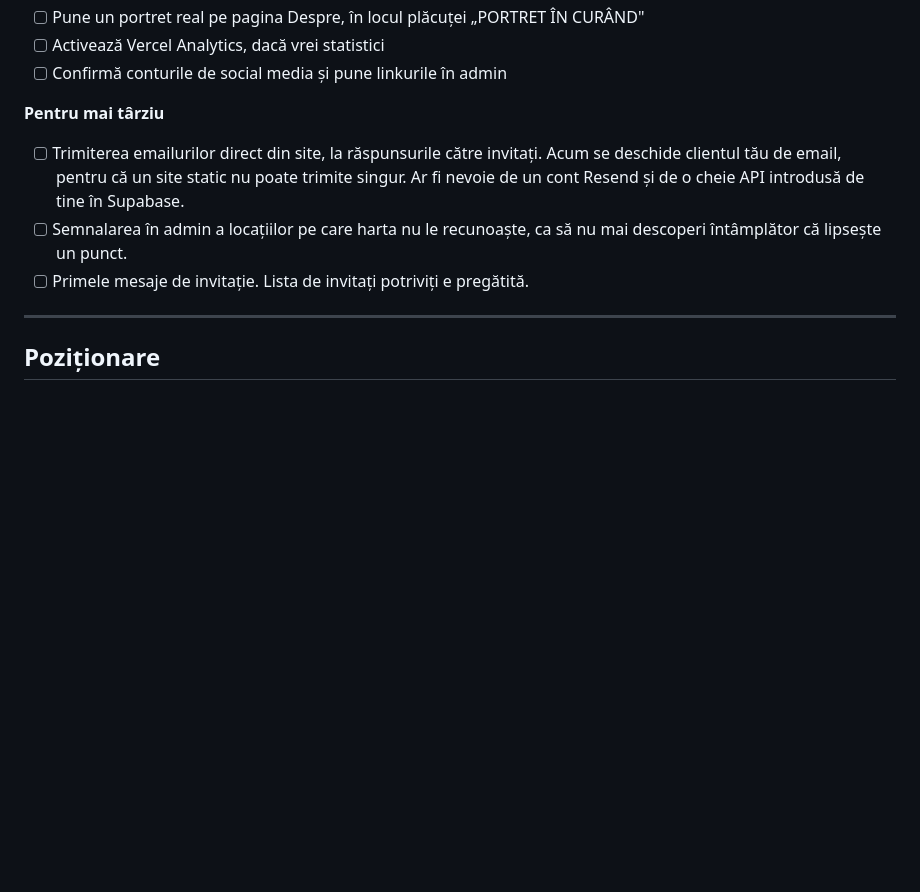
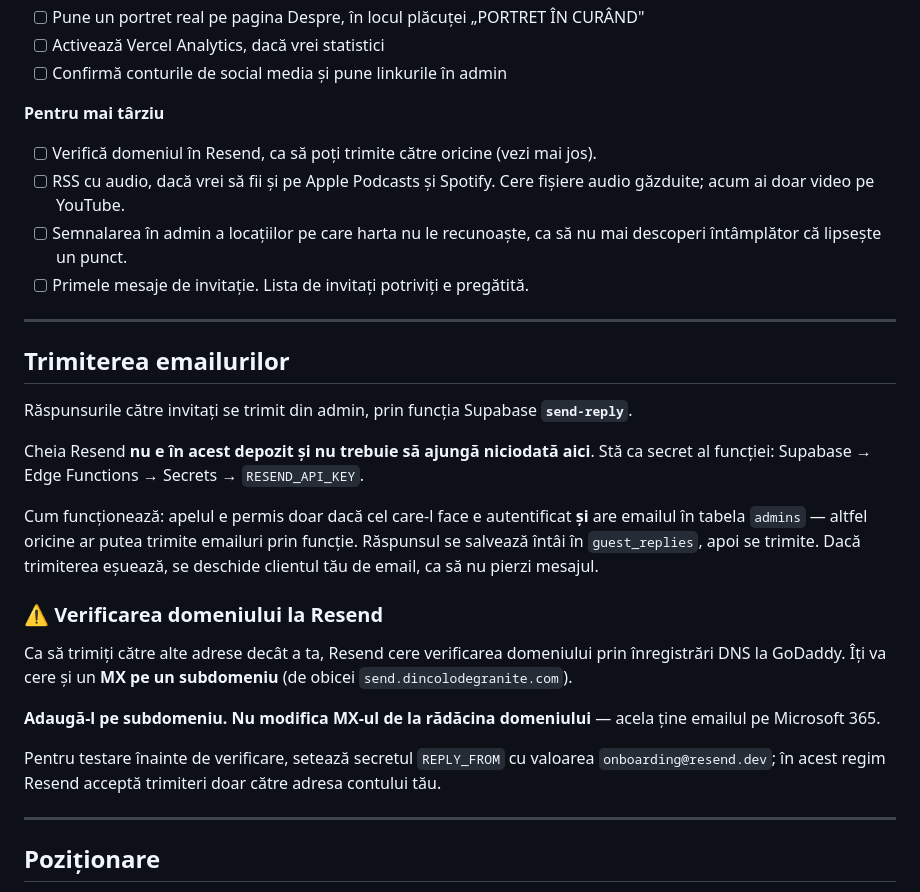
Before and after one commit to Dincolodegranite/podcast, a Markdown page: README.md, the part around the change. GitHub-like rendering; blank space fills up the shorter version.

Commit message:
README: document the send-reply function and the Resend domain-verification DNS warning
Co-Authored-By: Claude Fable 5 <noreply@anthropic.com>

```diff
--- a/README.md
+++ b/README.md
@@ -128,9 +128,27 @@ Harta folosește `get_guest_cities()`, care returnează doar oraș + număr —
 - [ ] Confirmă conturile de social media și pune linkurile în admin
 
 **Pentru mai târziu**
-- [ ] Trimiterea emailurilor direct din site, la răspunsurile către invitați. Acum se deschide clientul tău de email, pentru că un site static nu poate trimite singur. Ar fi nevoie de un cont Resend și de o cheie API introdusă de tine în Supabase.
+- [ ] Verifică domeniul în Resend, ca să poți trimite către oricine (vezi mai jos).
+- [ ] RSS cu audio, dacă vrei să fii și pe Apple Podcasts și Spotify. Cere fișiere audio găzduite; acum ai doar video pe YouTube.
 - [ ] Semnalarea în admin a locațiilor pe care harta nu le recunoaște, ca să nu mai descoperi întâmplător că lipsește un punct.
 - [ ] Primele mesaje de invitație. Lista de invitați potriviți e pregătită.
+
+---
+
+## Trimiterea emailurilor
+
+Răspunsurile către invitați se trimit din admin, prin funcția Supabase **`send-reply`**.
+
+Cheia Resend **nu e în acest depozit și nu trebuie să ajungă niciodată aici**. Stă ca secret al funcției: Supabase → Edge Functions → Secrets → `RESEND_API_KEY`.
+
+Cum funcționează: apelul e permis doar dacă cel care-l face e autentificat **și** are emailul în tabela `admins` — altfel oricine ar putea trimite emailuri prin funcție. Răspunsul se salvează întâi în `guest_replies`, apoi se trimite. Dacă trimiterea eșuează, se deschide clientul tău de email, ca să nu pierzi mesajul.
+
+### ⚠️ Verificarea domeniului la Resend
+Ca să trimiți către alte adrese decât a ta, Resend cere verificarea domeniului prin înregistrări DNS la GoDaddy. Îți va cere și un **MX pe un subdomeniu** (de obicei `send.dincolodegranite.com`).
+
+**Adaugă-l pe subdomeniu. Nu modifica MX-ul de la rădăcina domeniului** — acela ține emailul pe Microsoft 365.
+
+Pentru testare înainte de verificare, setează secretul `REPLY_FROM` cu valoarea `onboarding@resend.dev`; în acest regim Resend acceptă trimiteri doar către adresa contului tău.
 
 ---
 
```
